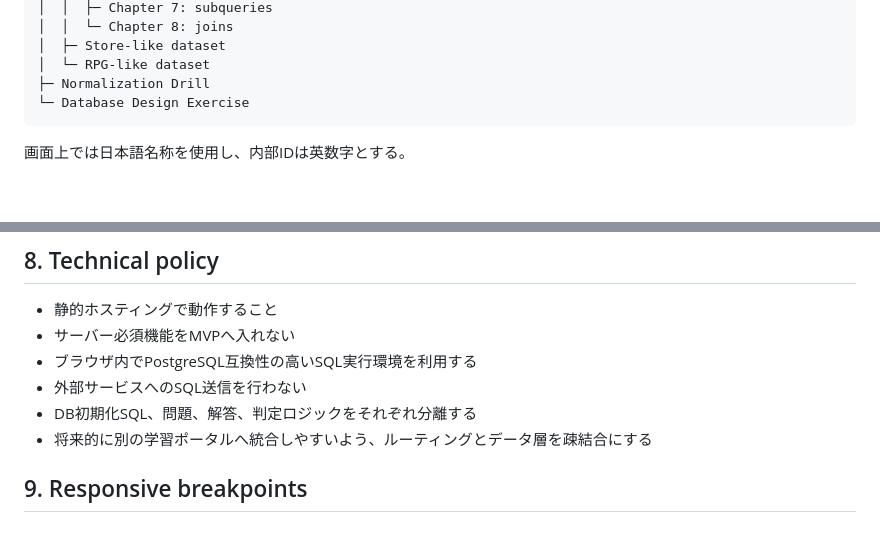
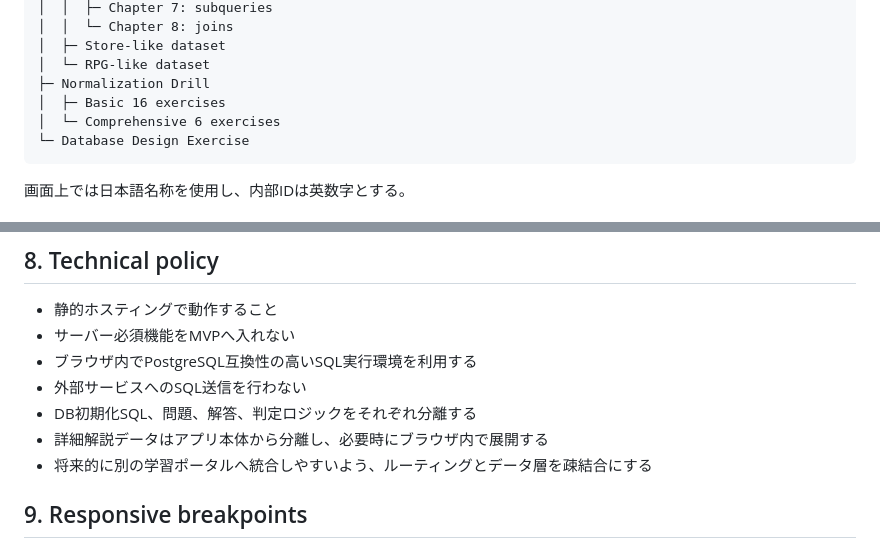
Before and after one commit to Shota-Zaki/dokoQL, a Markdown page: DESIGN.md, 2 parts joined by grey strips. GitHub-like rendering; blank space fills up the shorter version.

````diff
--- a/DESIGN.md
+++ b/DESIGN.md
@@ -71,6 +71,8 @@ Home
 │  ├─ Store-like dataset
 │  └─ RPG-like dataset
 ├─ Normalization Drill
+│  ├─ Basic 16 exercises
+│  └─ Comprehensive 6 exercises
 └─ Database Design Exercise
 ```
 
@@ -151,6 +159,7 @@ DBそのものは学習結果とは分離し、問題単位で初期化可能に
 - ブラウザ内でPostgreSQL互換性の高いSQL実行環境を利用する
 - 外部サービスへのSQL送信を行わない
 - DB初期化SQL、問題、解答、判定ロジックをそれぞれ分離する
+- 詳細解説データはアプリ本体から分離し、必要時にブラウザ内で展開する
 - 将来的に別の学習ポータルへ統合しやすいよう、ルーティングとデータ層を疎結合にする
 
 ## 9. Responsive breakpoints
````
Also changed, not shown: other parts of DESIGN.md (+11 -5 lines).
